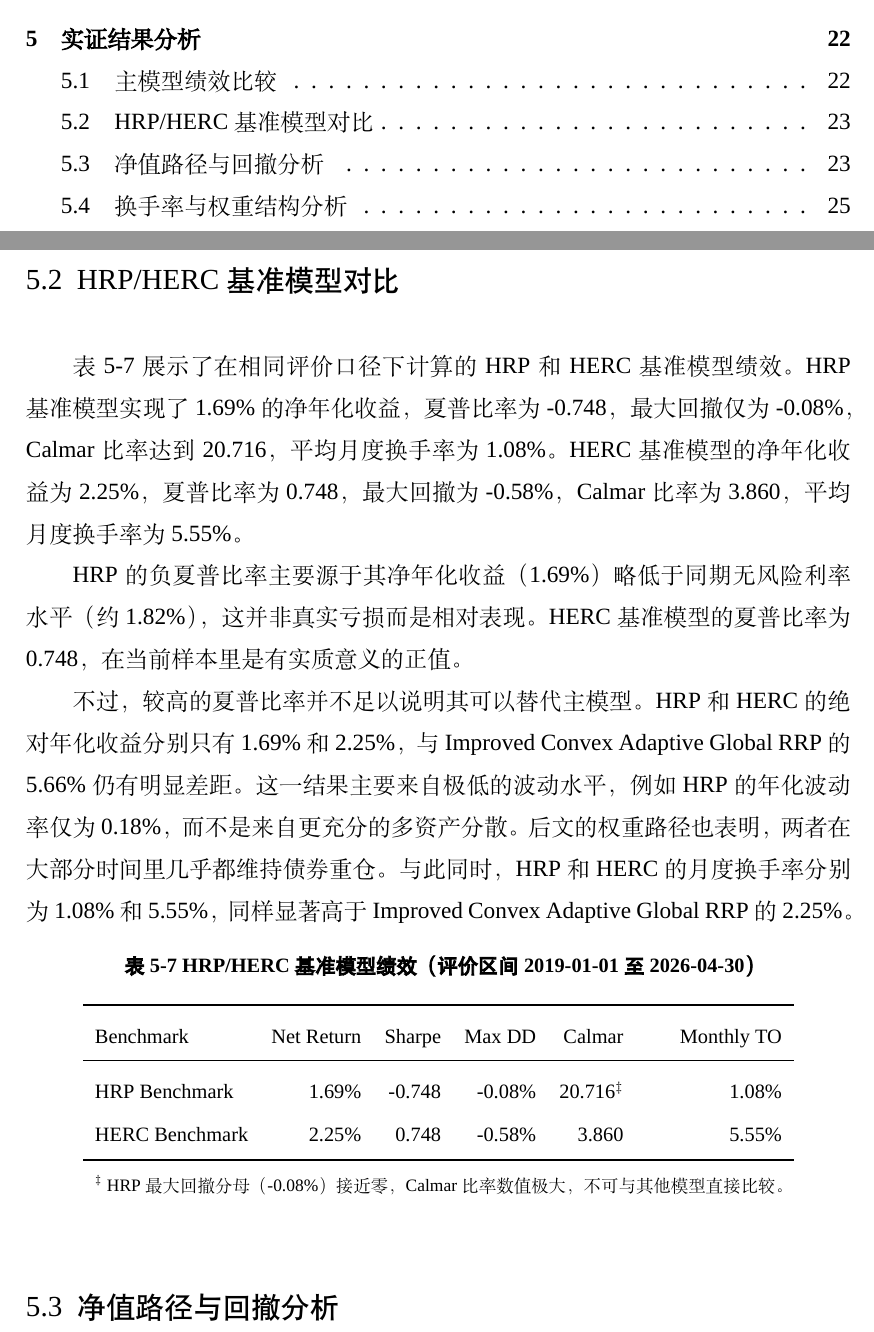
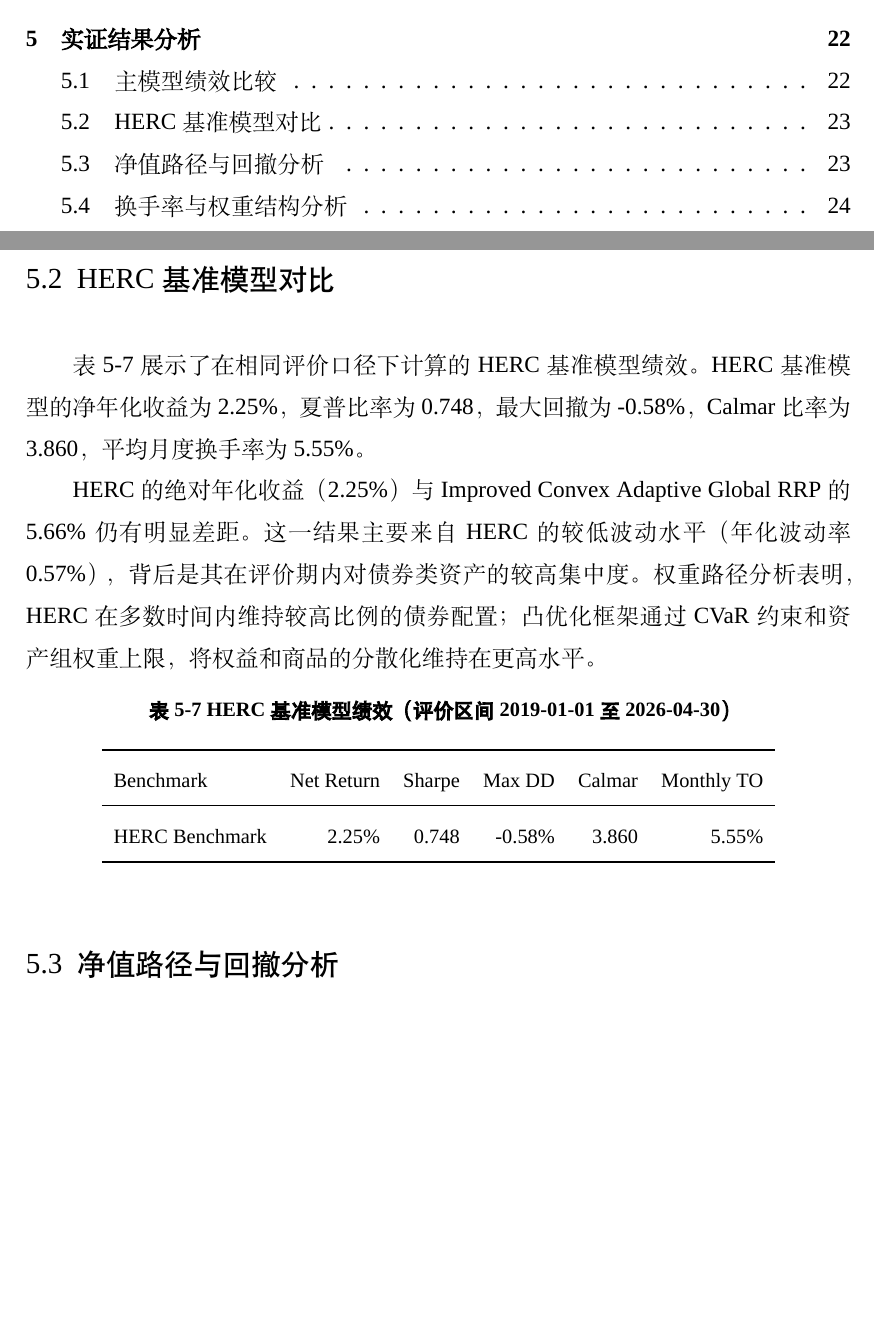
Before and after one commit to ericxuzhesheng/Relaxed-Risk-Parity-Research, a LaTeX thesis (report/thesis_latex/main.tex): two parts of pages 6 and 29 of 61 before the commit and two parts of pages 6 and 29 of 60 after it, joined at a grey line, cut so that both start at the same text, the shorter picture padded with empty space. Compiled offline with XeLaTeX; a missing font is replaced by an installed copy or a similar font.

Commit message:
docs: auto-save

```diff
--- a/report/thesis_latex/main.tex
+++ b/report/thesis_latex/main.tex
@@ -464,25 +464,21 @@ Equal Weight & \equalWeightNetReturn & \equalWeightSharpe & \equalWeightMaxDD &
 \end{tabular}
 \end{table}
 
-\subsection{HRP/HERC 基准模型对比}
-表 \ref{tab:benchmark_perf} 展示了在相同评价口径下计算的 HRP 和 HERC 基准模型绩效。HRP 基准模型实现了 \hrpNetReturn 的净年化收益，夏普比率为 \hrpSharpe，最大回撤仅为 \hrpMaxDD，Calmar 比率达到 \hrpCalmar，平均月度换手率为 \hrpMonthlyTurnover。HERC 基准模型的净年化收益为 \hercNetReturn，夏普比率为 \hercSharpe，最大回撤为 \hercMaxDD，Calmar 比率为 \hercCalmar，平均月度换手率为 \hercMonthlyTurnover。
+\subsection{HERC 基准模型对比}
+表 \ref{tab:benchmark_perf} 展示了在相同评价口径下计算的 HERC 基准模型绩效。HERC 基准模型的净年化收益为 \hercNetReturn，夏普比率为 \hercSharpe，最大回撤为 \hercMaxDD，Calmar 比率为 \hercCalmar，平均月度换手率为 \hercMonthlyTurnover。
 
-HRP 的负夏普比率主要源于其净年化收益（\hrpNetReturn）略低于同期无风险利率水平（约 \riskFreeRate），这并非真实亏损而是相对表现。HERC 基准模型的夏普比率为 \hercSharpe，在当前样本里是有实质意义的正值。
-
-不过，较高的夏普比率并不足以说明其可以替代主模型。HRP 和 HERC 的绝对年化收益分别只有 \hrpNetReturn 和 \hercNetReturn，与 Improved Convex Adaptive Global RRP 的 \improvedNetReturn 仍有明显差距。这一结果主要来自极低的波动水平，例如 HRP 的年化波动率仅为 \hrpVolatility，而不是来自更充分的多资产分散。后文的权重路径也表明，两者在大部分时间里几乎都维持债券重仓。与此同时，HRP 和 HERC 的月度换手率分别为 \hrpMonthlyTurnover 和 \hercMonthlyTurnover，同样显著高于 Improved Convex Adaptive Global RRP 的 \improvedMonthlyTurnover。
+HERC 的绝对年化收益（\hercNetReturn）与 Improved Convex Adaptive Global RRP 的 \improvedNetReturn 仍有明显差距。这一结果主要来自 HERC 的较低波动水平（年化波动率 \hercVolatility），背后是其在评价期内对债券类资产的较高集中度。权重路径分析表明，HERC 在多数时间内维持较高比例的债券配置；凸优化框架通过 CVaR 约束和资产组权重上限，将权益和商品的分散化维持在更高水平。
 
 \begin{table}[htbp]
 \centering
-\caption{HRP/HERC 基准模型绩效（评价区间 \evalStartDate{} 至 \evalEndDate）}
+\caption{HERC 基准模型绩效（评价区间 \evalStartDate{} 至 \evalEndDate）}
 \label{tab:benchmark_perf}
 \begin{tabular}{lrrrrr}
 \toprule
 Benchmark & Net Return & Sharpe & Max DD & Calmar & Monthly TO \\
 \midrule
-HRP Benchmark & \hrpNetReturn & \hrpSharpe & \hrpMaxDD & \hrpCalmar$^\ddagger$ & \hrpMonthlyTurnover \\
 HERC Benchmark & \hercNetReturn & \hercSharpe & \hercMaxDD & \hercCalmar & \hercMonthlyTurnover \\
 \bottomrule
-\multicolumn{6}{l}{\footnotesize $^\ddagger$ HRP 最大回撤分母（\hrpMaxDD）接近零，Calmar 比率数值极大，不可与其他模型直接比较。} \\
 \end{tabular}
 \end{table}
 
```
